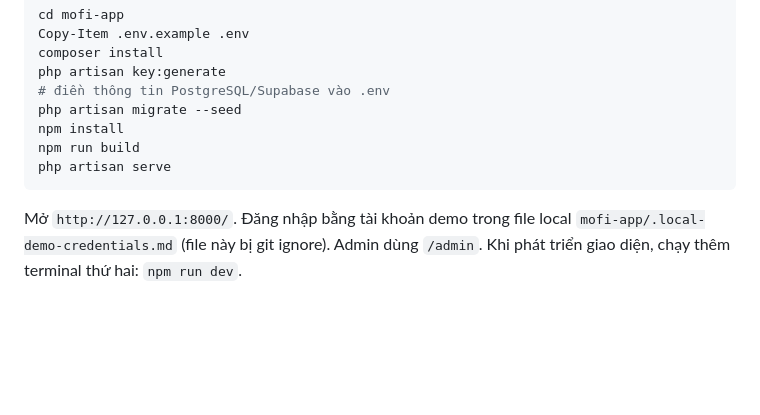
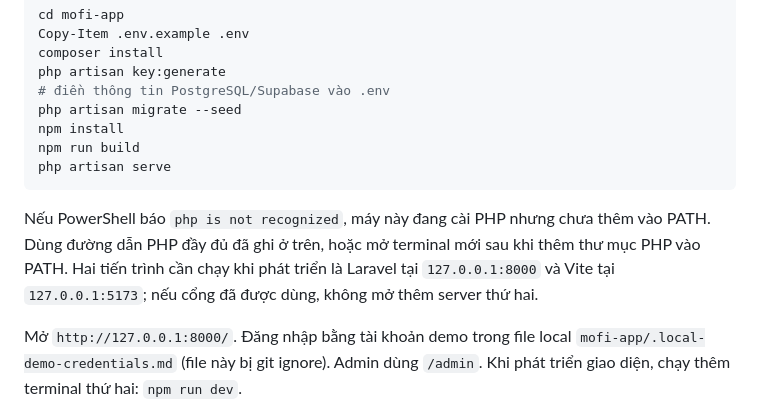
Before and after one commit to tnguyenmessi/mofi-platform, a Markdown page: README.md, the part around the change. Rendered like a GitHub page; blank space fills up the shorter version.

````diff
--- a/README.md
+++ b/README.md
@@ -70,6 +70,8 @@ npm run build
 php artisan serve
 ```
 
+Nếu PowerShell báo `php is not recognized`, máy này đang cài PHP nhưng chưa thêm vào PATH. Dùng đường dẫn PHP đầy đủ đã ghi ở trên, hoặc mở terminal mới sau khi thêm thư mục PHP vào PATH. Hai tiến trình cần chạy khi phát triển là Laravel tại `127.0.0.1:8000` và Vite tại `127.0.0.1:5173`; nếu cổng đã được dùng, không mở thêm server thứ hai.
+
 Mở `http://127.0.0.1:8000/`. Đăng nhập bằng tài khoản demo trong file local `mofi-app/.local-demo-credentials.md` (file này bị git ignore). Admin dùng `/admin`. Khi phát triển giao diện, chạy thêm terminal thứ hai: `npm run dev`.
 
 Nếu `composer` chưa có trong PATH, cài Composer rồi mở lại PowerShell trước khi chạy các lệnh trên.
````
Also changed, not shown: docs/demo/DELIVERY.md (+3 -3 lines).
